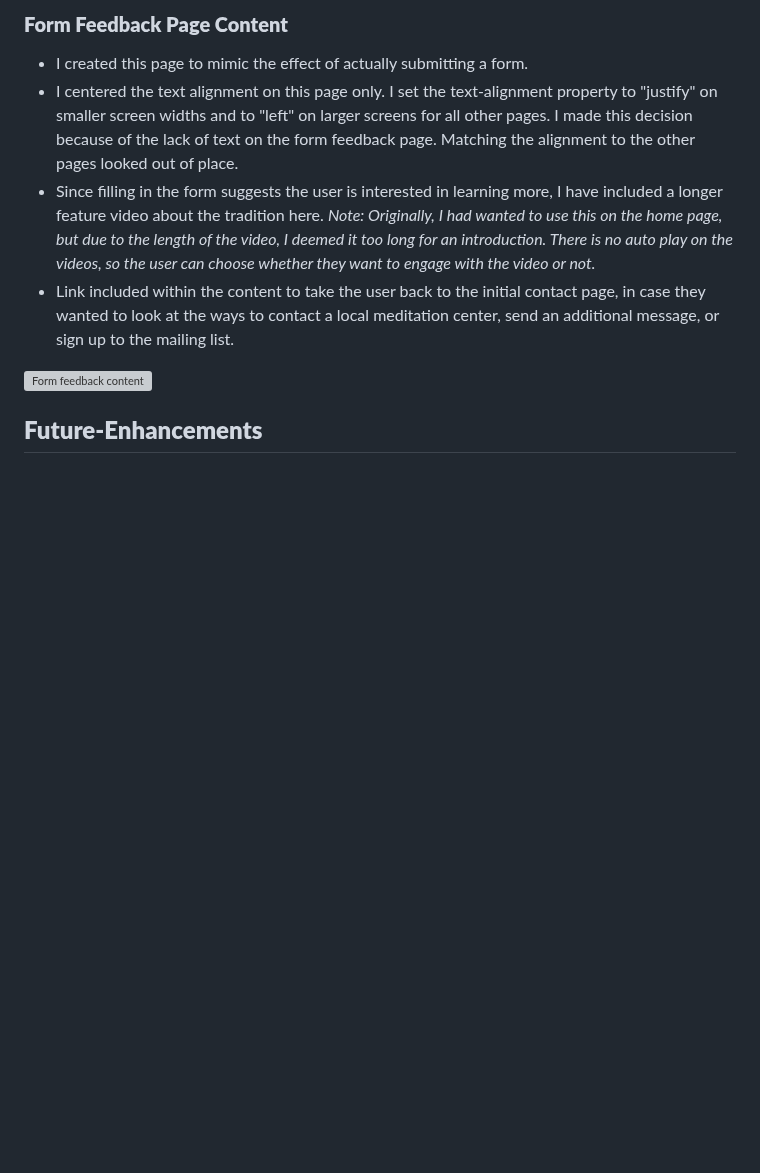
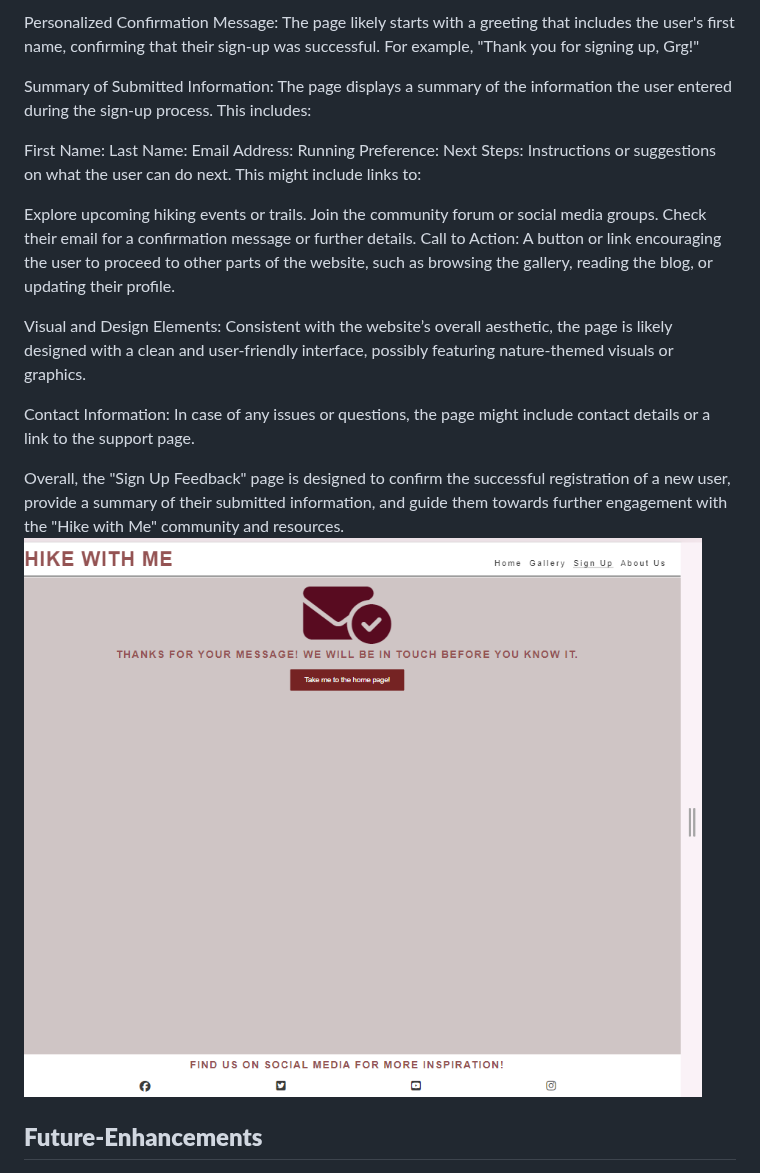
Before and after one commit to preeticancode/hike-with-me, a Markdown page: README.md, the part around one of its changes. GitHub-like rendering; blank space fills up the shorter version; grey boxes are pictures that could not be loaded.

```diff
--- a/README.md
+++ b/README.md
@@ -221,11 +209,25 @@ Overall, the "About" page serves to build trust and rapport with visitors by sha
 
-### **Form Feedback Page Content**
-* I created this page to mimic the effect of actually submitting a form.
-* I centered the text alignment on this page only. I set the text-alignment property to "justify" on smaller screen widths and to "left" on larger screens for all other pages. I made this decision because of the lack of text on the form feedback page. Matching the alignment to the other pages looked out of place.
-* Since filling in the form suggests the user is interested in learning more, I have included a longer feature video about the tradition here. *Note: Originally, I had wanted to use this on the home page, but due to the length of the video, I deemed it too long for an introduction. There is no auto play on the videos, so the user can choose whether they want to engage with the video or not.*
-* Link included within the content to take the user back to the initial contact page, in case they wanted to look at the ways to contact a local meditation center, send an additional message, or sign up to the mailing list.
+Personalized Confirmation Message: The page likely starts with a greeting that includes the user's first name, confirming that their sign-up was successful. For example, "Thank you for signing up, Grg!"
 
-![Form feedback content](docs/screenshots/form-feedback-content.jpg)
+Summary of Submitted Information: The page displays a summary of the information the user entered during the sign-up process. This includes:
+
+First Name:
+Last Name:
+Email Address:
+Running Preference:
+Next Steps: Instructions or suggestions on what the user can do next. This might include links to:
+
+Explore upcoming hiking events or trails.
+Join the community forum or social media groups.
+Check their email for a confirmation message or further details.
+Call to Action: A button or link encouraging the user to proceed to other parts of the website, such as browsing the gallery, reading the blog, or updating their profile.
+
+Visual and Design Elements: Consistent with the website’s overall aesthetic, the page is likely designed with a clean and user-friendly interface, possibly featuring nature-themed visuals or graphics.
+
+Contact Information: In case of any issues or questions, the page might include contact details or a link to the support page.
+
+Overall, the "Sign Up Feedback" page is designed to confirm the successful registration of a new user, provide a summary of their submitted information, and guide them towards further engagement with the "Hike with Me" community and resources.
+![Sign Up feedback content](docs/screenshots/signup-feedback-content.png)
 
 ## **Future-Enhancements**
 
```
Also changed, not shown: other parts of README.md (+16 -28 lines).
